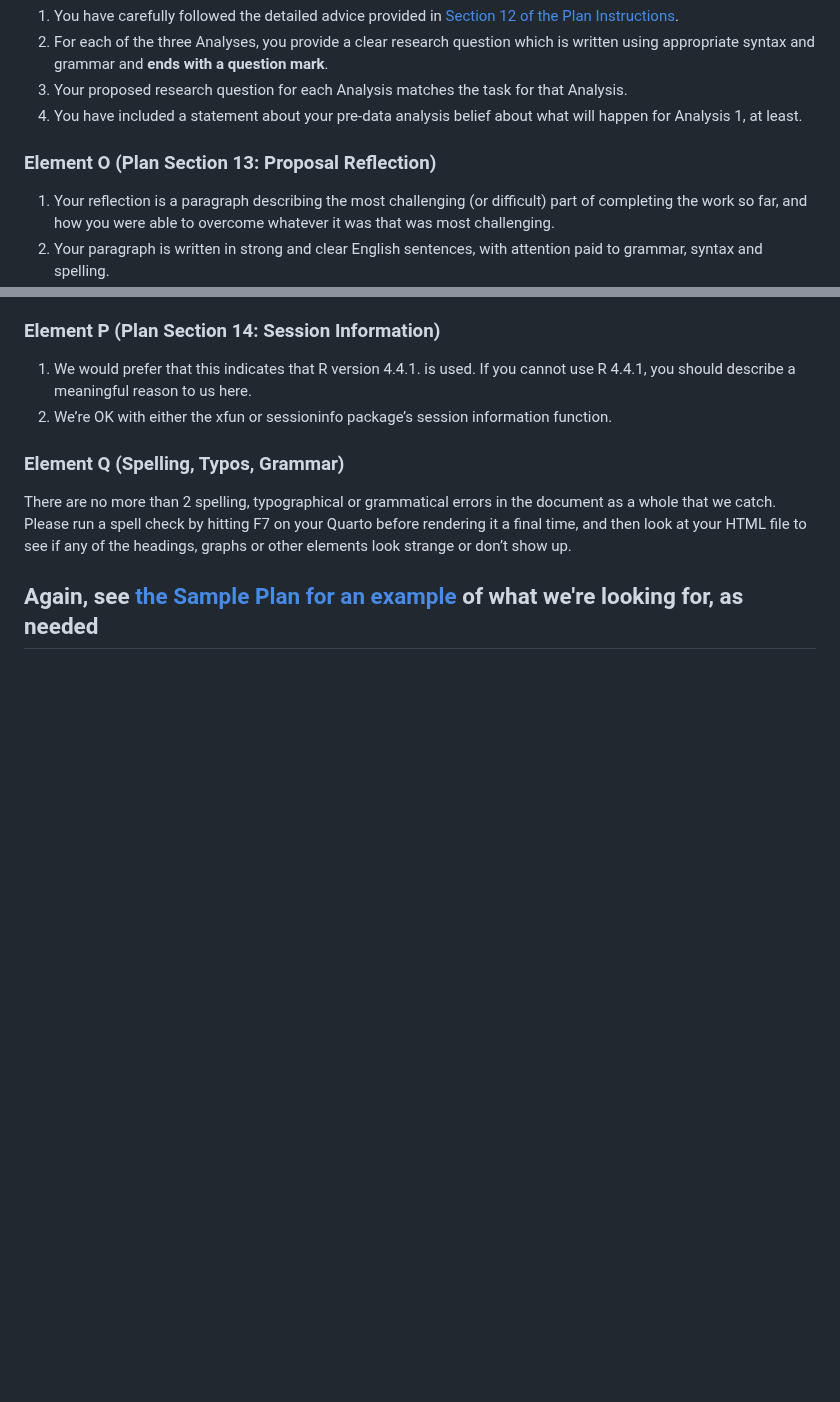
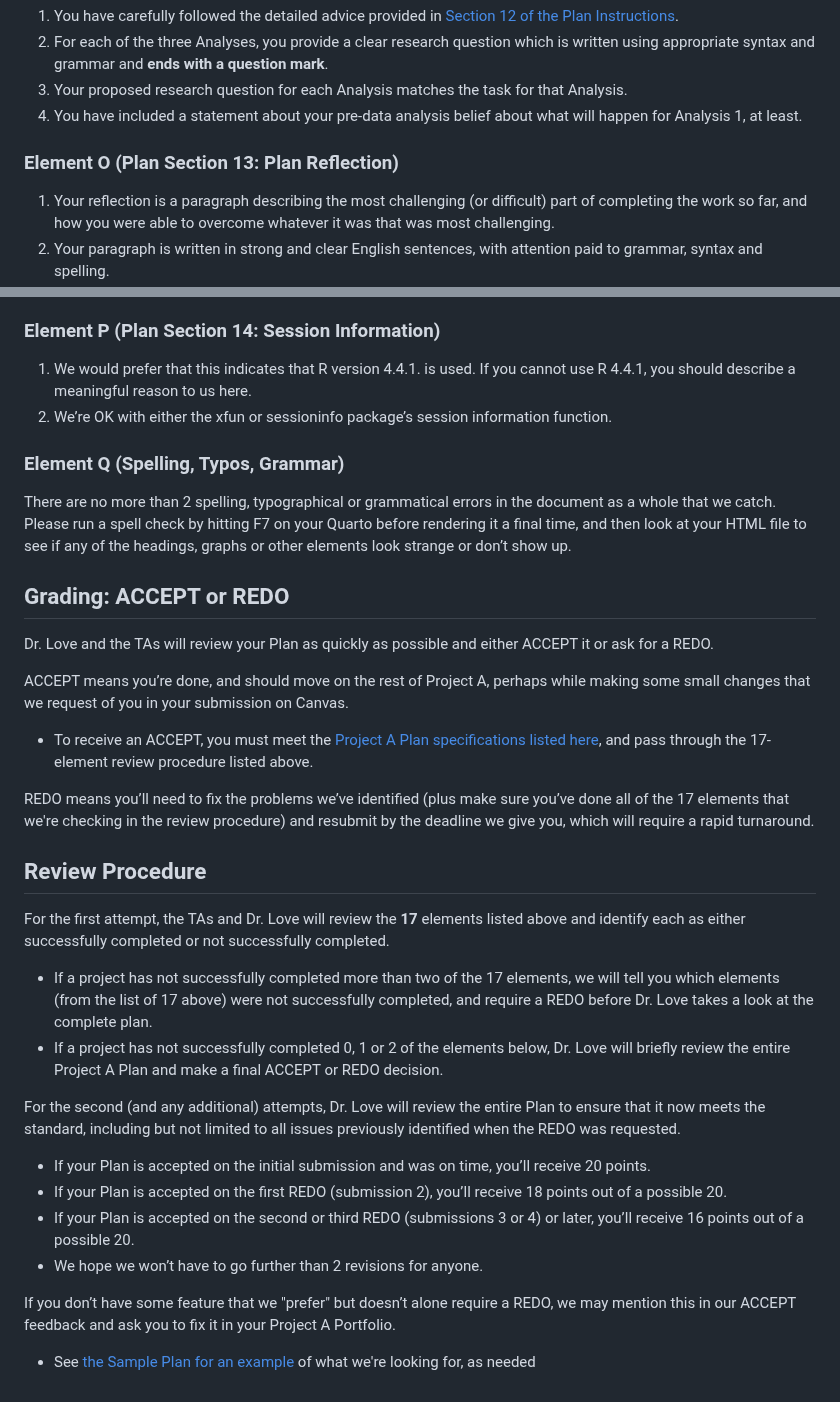
Before and after one commit to THOMASELOVE/431-classes-2024, a Markdown page: projectA/plan_checklist.md, 2 parts joined by grey strips. Rendered like a GitHub page; blank space fills up the shorter version.

```diff
--- a/projectA/proposal_checklist.md
+++ b/projectA/plan_checklist.md
@@ -128,7 +100,7 @@ What will we look for in order to ACCEPT the Project A Plan, rather than require
 3. Your proposed research question for each Analysis matches the task for that Analysis.
 4. You have included a statement about your pre-data analysis belief about what will happen for Analysis 1, at least.
 
-### Element O (Plan Section 13: Proposal Reflection)
+### Element O (Plan Section 13: Plan Reflection)
 
 1. Your reflection is a paragraph describing the most challenging (or difficult) part of completing the work so far, and how you were able to overcome whatever it was that was most challenging.
 2. Your paragraph is written in strong and clear English sentences, with attention paid to grammar, syntax and spelling.
@@ -143,4 +115,30 @@ What will we look for in order to ACCEPT the Project A Plan, rather than require
 
 There are no more than 2 spelling, typographical or grammatical errors in the document as a whole that we catch. Please run a spell check by hitting F7 on your Quarto before rendering it a final time, and then look at your HTML file to see if any of the headings, graphs or other elements look strange or don’t show up.
 
-## Again, see [the Sample Plan for an example](https://rpubs.com/TELOVE/ProjectA-sample-plan-431-2024) of what we're looking for, as needed
+## Grading: ACCEPT or REDO
+
+Dr. Love and the TAs will review your Plan as quickly as possible and either ACCEPT it or ask for a REDO.
+
+ACCEPT means you’re done, and should move on the rest of Project A, perhaps while making some small changes that we request of you in your submission on Canvas.
+
+- To receive an ACCEPT, you must meet the [Project A Plan specifications listed here](https://thomaselove.github.io/431-projectA-2024/plan.html), and pass through the 17-element review procedure listed above.
+
+REDO means you’ll need to fix the problems we’ve identified (plus make sure you’ve done all of the 17 elements that we're checking in the review procedure) and resubmit by the deadline we give you, which will require a rapid turnaround.
+
+## Review Procedure
+
+For the first attempt, the TAs and Dr. Love will review the **17** elements listed above and identify each as either successfully completed or not successfully completed.
+
+- If a project has not successfully completed more than two of the 17 elements, we will tell you which elements (from the list of 17 above) were not successfully completed, and require a REDO before Dr. Love takes a look at the complete plan.
+- If a project has not successfully completed 0, 1 or 2 of the elements below, Dr. Love will briefly review the entire Project A Plan and make a final ACCEPT or REDO decision.
+
+For the second (and any additional) attempts, Dr. Love will review the entire Plan to ensure that it now meets the standard, including but not limited to all issues previously identified when the REDO was requested.
+
+- If your Plan is accepted on the initial submission and was on time, you’ll receive 20 points.
+- If your Plan is accepted on the first REDO (submission 2), you’ll receive 18 points out of a possible 20.
+- If your Plan is accepted on the second or third REDO (submissions 3 or 4) or later, you’ll receive 16 points out of a possible 20.
+- We hope we won’t have to go further than 2 revisions for anyone.
+
+If you don’t have some feature that we "prefer" but doesn’t alone require a REDO, we may mention this in our ACCEPT feedback and ask you to fix it in your Project A Portfolio.
+
+- See [the Sample Plan for an example](https://rpubs.com/TELOVE/ProjectA-sample-plan-431-2024) of what we're looking for, as needed
```
Also changed, not shown: other parts of projectA/plan_checklist.md (+2 -30 lines).
